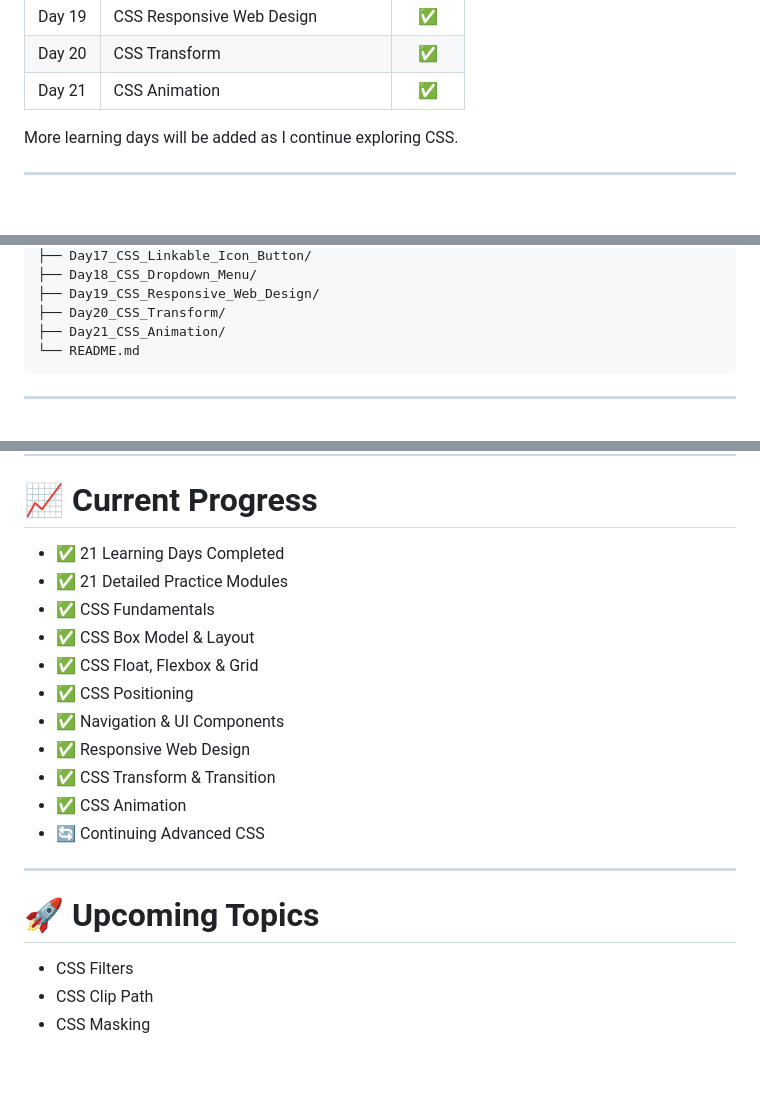
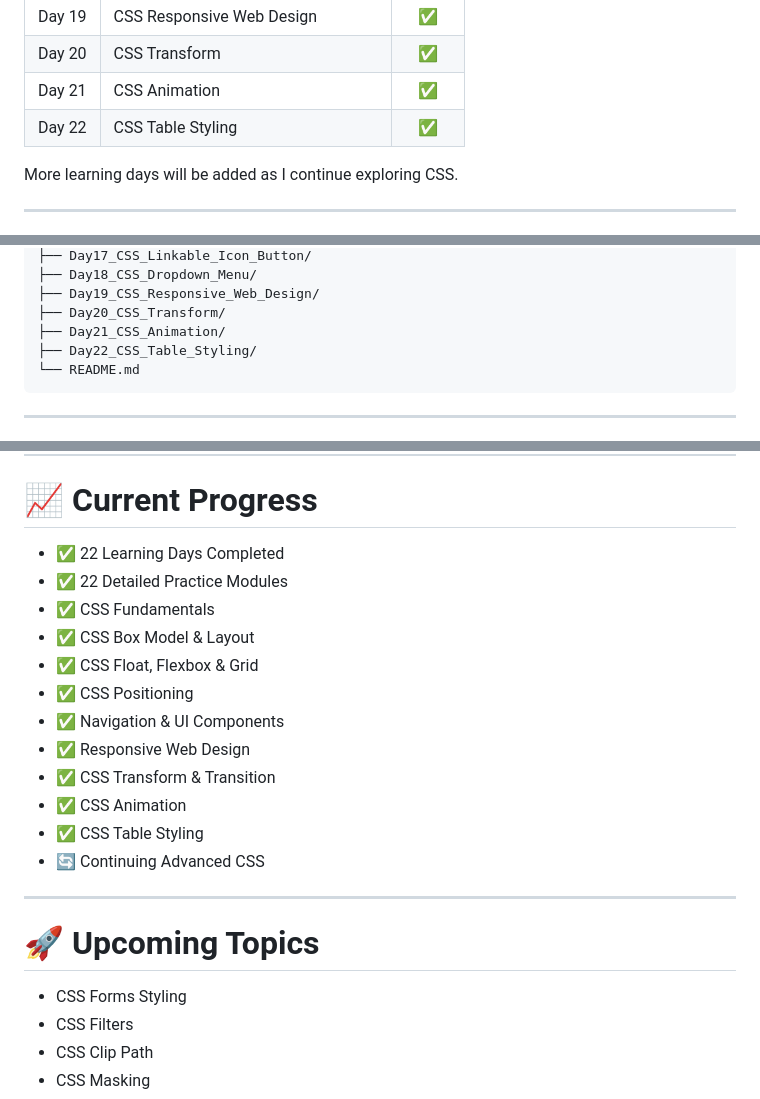
Before and after one commit to mdraihan2010/CSS-Learning, a Markdown page: README.md, 3 parts joined by grey strips. Rendered like a GitHub page; blank space fills up the shorter version.

Commit message:
Add Day 22 CSS Table Styling to README
Updated progress to include Day 22 and added new module for CSS Table Styling.

````diff
--- a/README.md
+++ b/README.md
@@ -33,6 +33,7 @@ Each learning day is organized into its own folder with a dedicated **README.md*
 | Day 19 | CSS Responsive Web Design | ✅ |
 | Day 20 | CSS Transform | ✅ |
 | Day 21 | CSS Animation | ✅ |
+| Day 22 | CSS Table Styling | ✅ |
 
 More learning days will be added as I continue exploring CSS.
 
@@ -64,6 +65,7 @@ CSS-Learning/
 ├── Day19_CSS_Responsive_Web_Design/
 ├── Day20_CSS_Transform/
 ├── Day21_CSS_Animation/
+├── Day22_CSS_Table_Styling/
 └── README.md
 ```
 
@@ -94,8 +96,8 @@ This repository is designed to:
 
 # 📈 Current Progress
 
-- ✅ 21 Learning Days Completed
-- ✅ 21 Detailed Practice Modules
+- ✅ 22 Learning Days Completed
+- ✅ 22 Detailed Practice Modules
 - ✅ CSS Fundamentals
 - ✅ CSS Box Model & Layout
 - ✅ CSS Float, Flexbox & Grid
@@ -104,12 +106,14 @@ This repository is designed to:
 - ✅ Responsive Web Design
 - ✅ CSS Transform & Transition
 - ✅ CSS Animation
+- ✅ CSS Table Styling
 - 🔄 Continuing Advanced CSS
 
 ---
 
 # 🚀 Upcoming Topics
 
+- CSS Forms Styling
 - CSS Filters
 - CSS Clip Path
 - CSS Masking
````
Also changed, not shown: other parts of README.md (+3 -1 lines).
